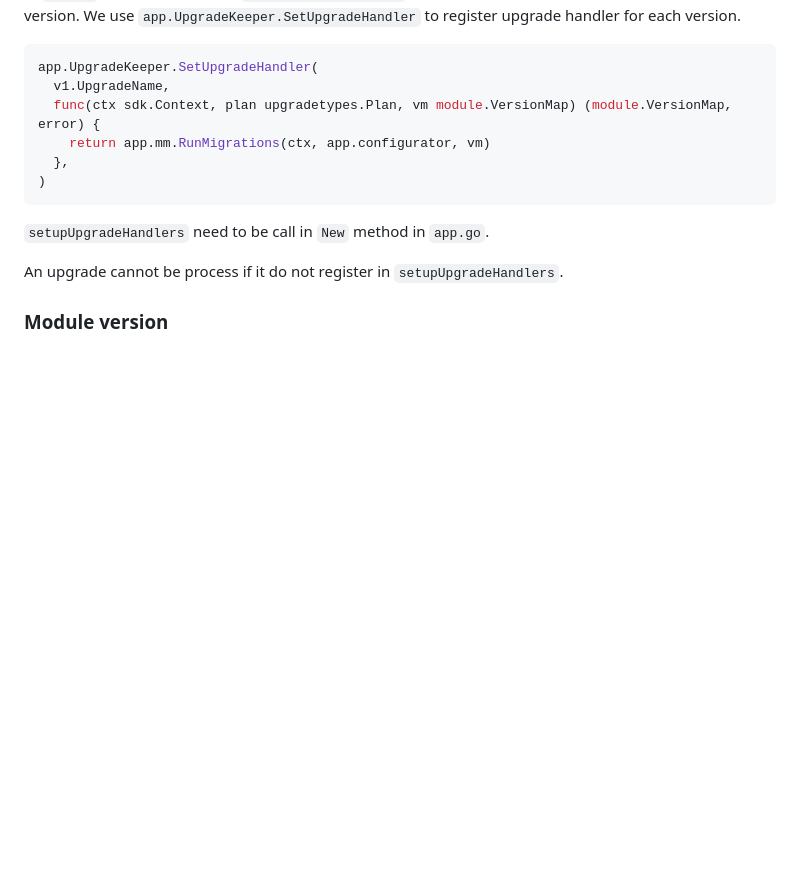
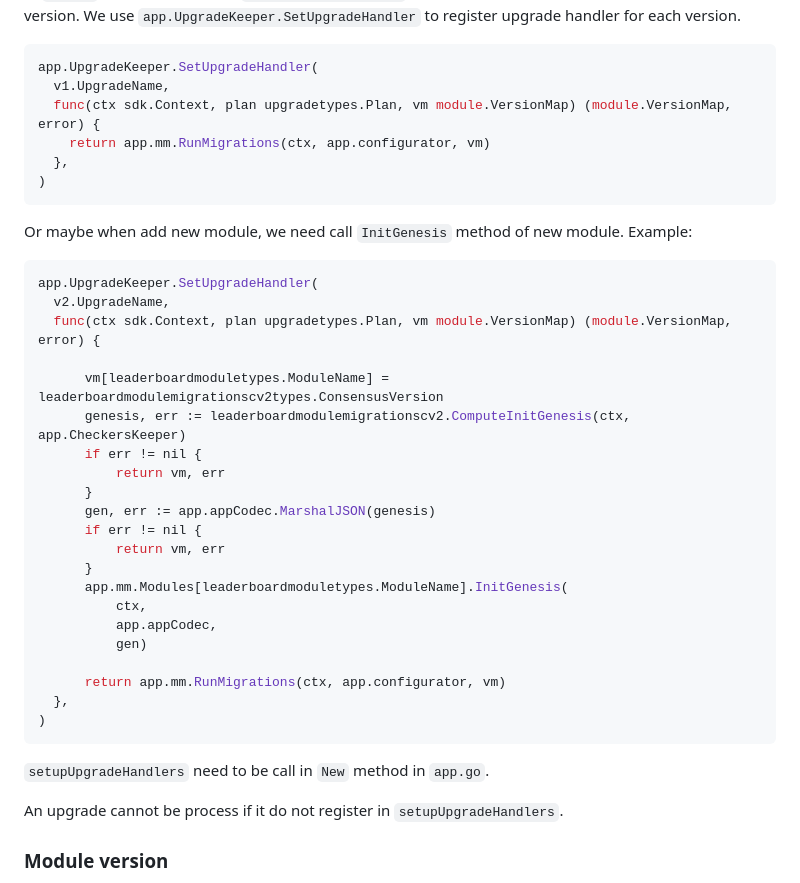
Before and after one commit to titantkx/titan, a Markdown page: docs/upgrade.md, the part around the change. Rendered like a GitHub page; blank space fills up the shorter version.

Commit message:
docs(upgrade): [TTC-22] update example

````diff
--- a/docs/upgrade.md
+++ b/docs/upgrade.md
@@ -19,6 +19,32 @@ In `app.go` we declare method `setupUpgradeHandlers` to clarify what must todo w
     v1.UpgradeName,
     func(ctx sdk.Context, plan upgradetypes.Plan, vm module.VersionMap) (module.VersionMap, error) {
       return app.mm.RunMigrations(ctx, app.configurator, vm)
+    },
+  )
+  ```
+
+  Or maybe when add new module, we need call `InitGenesis` method of new module. Example:
+
+  ```go
+  app.UpgradeKeeper.SetUpgradeHandler(
+    v2.UpgradeName,
+    func(ctx sdk.Context, plan upgradetypes.Plan, vm module.VersionMap) (module.VersionMap, error) {
+
+        vm[leaderboardmoduletypes.ModuleName] = leaderboardmodulemigrationscv2types.ConsensusVersion
+        genesis, err := leaderboardmodulemigrationscv2.ComputeInitGenesis(ctx, app.CheckersKeeper)
+        if err != nil {
+            return vm, err
+        }
+        gen, err := app.appCodec.MarshalJSON(genesis)
+        if err != nil {
+            return vm, err
+        }
+        app.mm.Modules[leaderboardmoduletypes.ModuleName].InitGenesis(
+            ctx,
+            app.appCodec,
+            gen)
+
+        return app.mm.RunMigrations(ctx, app.configurator, vm)
     },
   )
   ```
````
